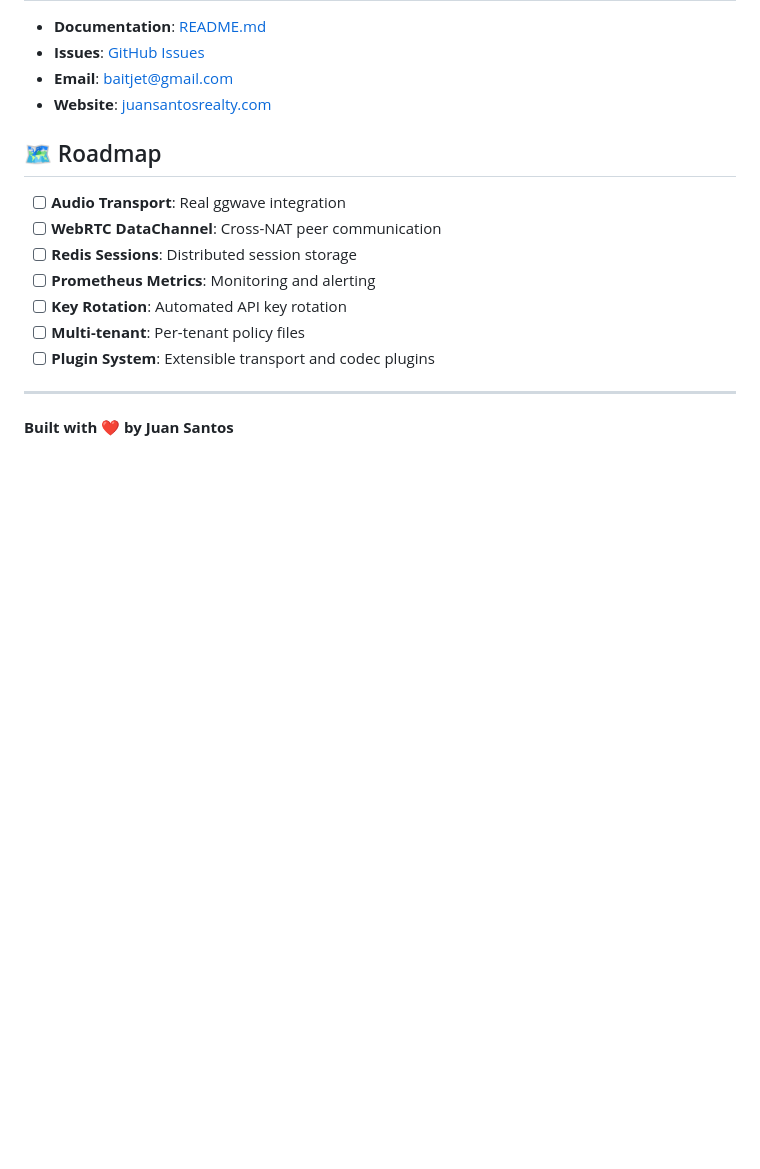
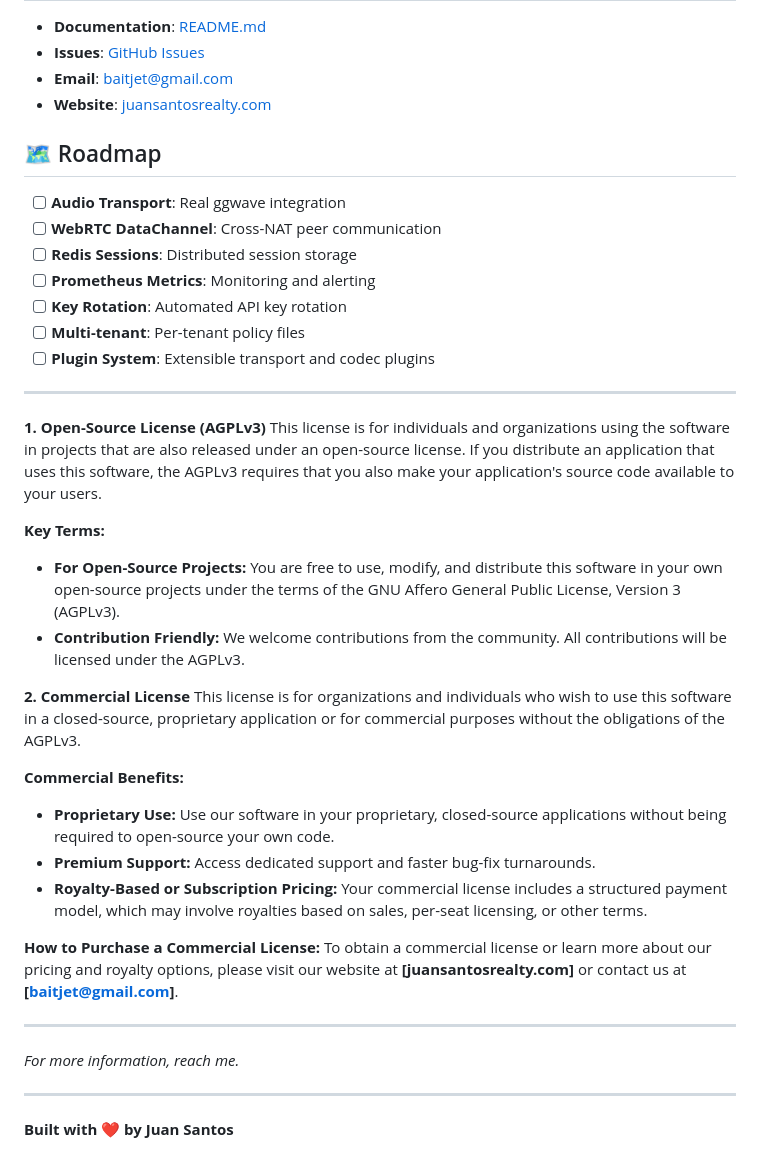
Before and after one commit to thereal-baitjet/Gibberlink-Decoder-Gateway-AI-to-AI-Protocol-Translator-, a Markdown page: README.md, the part around the change. Rendered like a GitHub page; blank space fills up the shorter version.

```diff
--- a/README.md
+++ b/README.md
@@ -631,4 +631,27 @@ For commercial use, please contact [baitjet@gmail.com](mailto:baitjet@gmail.com)
 
 ---
 
+**1. Open-Source License (AGPLv3)**
+This license is for individuals and organizations using the software in projects that are also released under an open-source license. If you distribute an application that uses this software, the AGPLv3 requires that you also make your application's source code available to your users.
+
+**Key Terms:**
+*   **For Open-Source Projects:** You are free to use, modify, and distribute this software in your own open-source projects under the terms of the GNU Affero General Public License, Version 3 (AGPLv3).
+*   **Contribution Friendly:** We welcome contributions from the community. All contributions will be licensed under the AGPLv3.
+
+**2. Commercial License**
+This license is for organizations and individuals who wish to use this software in a closed-source, proprietary application or for commercial purposes without the obligations of the AGPLv3.
+
+**Commercial Benefits:**
+*   **Proprietary Use:** Use our software in your proprietary, closed-source applications without being required to open-source your own code.
+*   **Premium Support:** Access dedicated support and faster bug-fix turnarounds.
+*   **Royalty-Based or Subscription Pricing:** Your commercial license includes a structured payment model, which may involve royalties based on sales, per-seat licensing, or other terms.
+
+**How to Purchase a Commercial License:**
+To obtain a commercial license or learn more about our pricing and royalty options, please visit our website at **[juansantosrealty.com]** or contact us at **[baitjet@gmail.com]**.
+
+---
+*For more information, reach me.*
+
+---
+
 **Built with ❤️ by Juan Santos**
```
